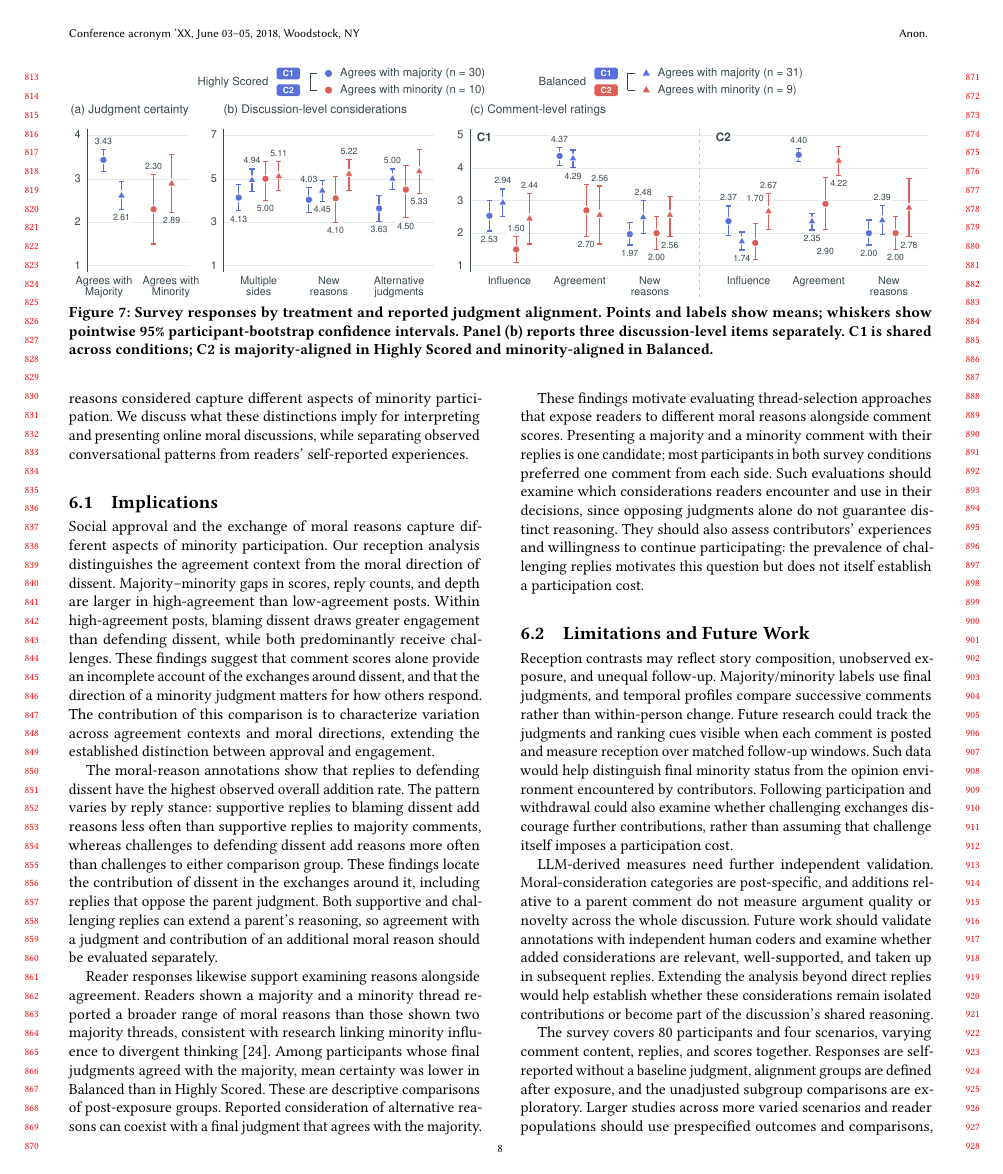
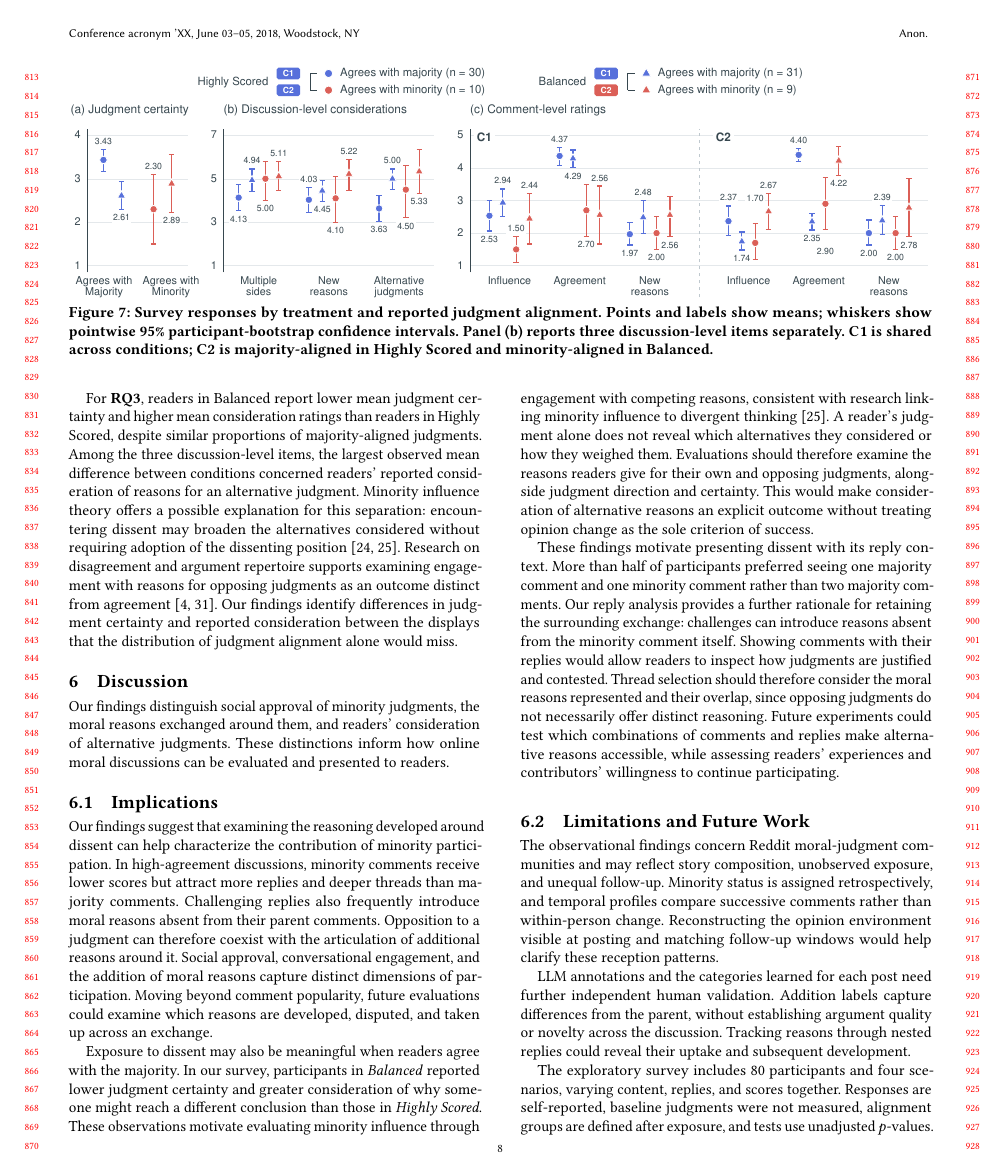
Before and after one commit to yilin667612/TheWebConf-Moral-Minority, a LaTeX paper (sigconf.tex, which reads sections/5_survey.tex, sections/6_discussion.tex): page 8 of 30. Compiled offline with pdfLaTeX.

Commit message:
Updates from Overleaf

```diff
--- a/sections/5_survey.tex
+++ b/sections/5_survey.tex
@@ -154,3 +154,18 @@ Welch tests are two-sided and use unadjusted $p$-values. The figure's confidence
 use 20,000 bootstrap resamples of participants within each condition and
 reported-judgment group, retaining each participant's responses together.
 % TODO: Confirm that reported differences use unrounded means.
+
+
+For \textbf{RQ3}, readers in Balanced report lower mean judgment certainty
+and higher mean consideration ratings than readers in Highly Scored,
+despite similar proportions of majority-aligned judgments.
+Among the three discussion-level items, the largest observed mean difference between conditions concerned readers’ reported consideration of reasons for an alternative judgment.
+Minority influence theory offers a possible
+explanation for this separation: encountering dissent may broaden the
+alternatives considered without requiring adoption of the dissenting
+position \cite{nemeth1986differential,nemeth1987divergent}. Research on
+disagreement and argument repertoire supports examining engagement with
+reasons for opposing judgments as an outcome distinct from agreement
+\cite{price2002disagreement,cappella2002argument}. Our findings identify
+differences in judgment certainty and reported consideration between the
+displays that the distribution of judgment alignment alone would miss.
--- a/sections/6_discussion.tex
+++ b/sections/6_discussion.tex
@@ -7,84 +4,69 @@ that include dissent. Together, these analyses suggest that social approval,
-conversational engagement, and the range of reasons considered capture
-different aspects of minority participation. We discuss what these
-distinctions imply for interpreting and presenting online moral discussions,
-while separating observed conversational patterns from readers'
-self-reported experiences.
+Our findings distinguish social approval of minority judgments, the moral
+reasons exchanged around them, and readers' consideration of alternative
+judgments. These distinctions inform how online moral discussions can be
+evaluated and presented to readers.
 
 \subsection{Implications}
 \label{subsec:discussion-findings}
 
-Social approval and the exchange of moral reasons capture different aspects
-of minority participation. Our reception analysis distinguishes the
-agreement context from the moral direction of dissent. Majority--minority
-gaps in scores, reply counts, and depth are larger in high-agreement
-than low-agreement posts. Within high-agreement posts, blaming dissent
-draws greater engagement than defending dissent, while
-both predominantly receive challenges. These findings suggest that
-comment scores alone provide an incomplete account of the exchanges
-around dissent, and that the direction of a minority judgment matters
-for how others respond. The contribution of this comparison is to
-characterize variation across agreement contexts and moral directions,
-extending the established distinction between approval and engagement.
 
-The moral-reason annotations show that replies to defending dissent have
-the highest observed overall addition rate. The pattern varies by reply
-stance: supportive replies to blaming dissent add reasons less often than
-supportive replies to majority comments, whereas challenges to defending
-dissent add reasons more often than challenges to either comparison group.
-These findings locate the contribution of dissent in the exchanges around
-it, including replies that oppose the parent judgment. Both supportive and
-challenging replies can extend a parent's reasoning, so agreement with a
-judgment and contribution of an additional moral reason should be evaluated
-separately.
+Our findings suggest that examining the reasoning developed around dissent
+can help characterize the contribution of minority participation.
+In high-agreement discussions, minority comments receive lower scores but attract more
+replies and deeper threads than majority comments. Challenging replies
+also frequently introduce moral reasons absent from their parent comments.
+Opposition to a judgment can therefore coexist with the articulation of
+additional reasons around it. Social approval, conversational engagement,
+and the addition of moral reasons capture distinct dimensions of
+participation. Moving beyond comment popularity, future evaluations
+could examine which reasons are developed, disputed, and taken up
+across an exchange.
 
-Reader responses likewise support examining reasons alongside agreement.
-Readers shown a majority and a minority thread reported a broader range
-of moral reasons than those shown two majority threads, consistent
-with research linking minority influence to divergent thinking
-\cite{nemeth1987divergent}. Among participants whose final judgments
-agreed with the majority, mean certainty was lower in Balanced than in
-Highly Scored. These are descriptive comparisons of post-exposure groups.
-Reported consideration of alternative reasons can coexist with a final
-judgment that agrees with the majority.
+Exposure to dissent may also be meaningful when readers agree with the
+majority. In our survey, participants in \textit{Balanced}
+reported lower judgment certainty and greater consideration of why
+someone might reach a different conclusion than those in \textit{Highly Scored}.
+These observations motivate evaluating minority influence through
+engagement with competing reasons, consistent with research linking
+minority influence to divergent thinking \cite{nemeth1987divergent}.
+A reader's judgment alone does not reveal which alternatives they
+considered or how they weighed them. Evaluations should therefore
+examine the reasons readers give for their own and opposing judgments,
+alongside judgment direction and certainty. This would make
+consideration of alternative reasons an explicit outcome without
+treating opinion change as the sole criterion of success.
 
-These findings motivate evaluating thread-selection approaches that expose
-readers to different moral reasons alongside comment scores. Presenting
-a majority and a minority comment with their replies is one candidate;
-most participants in both survey conditions preferred one comment from
-each side. Such evaluations should examine which considerations readers
-encounter and use in their decisions, since opposing judgments alone do not
-guarantee distinct reasoning. They should also assess contributors'
-experiences and willingness to continue participating: the prevalence of
-challenging replies motivates this question but does not itself establish
-a participation cost.
+These findings motivate presenting dissent with its reply context.
+More than half of participants preferred seeing one majority comment and
+one minority comment rather than two majority comments.
+Our reply analysis provides a further rationale for retaining the surrounding
+exchange: challenges can introduce reasons absent from the minority
+comment itself. Showing comments with their replies would allow readers
+to inspect how judgments are justified and contested. Thread selection
+should therefore consider the moral reasons represented and their
+overlap, since opposing judgments do not necessarily offer distinct
+reasoning. Future experiments could test which combinations of comments
+and replies make alternative reasons accessible, while assessing
+readers' experiences and contributors' willingness to continue
+participating.
 
 \subsection{Limitations and Future Work}
 \label{subsec:discussion-limitations}
 
-Reception contrasts may reflect story composition, unobserved exposure,
-and unequal follow-up. Majority/minority labels use final judgments, and
-temporal profiles compare successive comments rather than within-person
-change. Future research could track the judgments and ranking cues visible
-when each comment is posted and measure reception over matched follow-up
-windows. Such data would help distinguish final minority status from the
-opinion environment encountered by contributors. Following participation
-and withdrawal could also examine whether challenging exchanges discourage
-further contributions, rather than assuming that challenge itself imposes
-a participation cost.
+The observational findings concern Reddit moral-judgment communities and
+may reflect story composition, unobserved exposure, and unequal follow-up.
+Minority status is assigned retrospectively, and temporal profiles compare
+successive comments rather than within-person change. Reconstructing the
+opinion environment visible at posting and matching follow-up windows would
+help clarify these reception patterns.
 
-LLM-derived measures need further independent validation.
-Moral-consideration categories are post-specific, and additions relative
-to a parent comment do not measure argument quality or novelty across the
-whole discussion. Future work should validate annotations with independent
-human coders and examine whether added considerations are relevant,
-well-supported, and taken up in subsequent replies. Extending the analysis
-beyond direct replies would help establish whether these considerations
-remain isolated contributions or become part of the discussion's shared
-reasoning.
+LLM annotations and the categories learned for each post need further
+independent human validation. Addition labels capture differences from the
+parent, without establishing argument quality or novelty across the
+discussion. Tracking reasons through nested replies could reveal their
+uptake and subsequent development.
 
-The survey covers $80$ participants and four scenarios, varying comment
-content, replies, and scores together. Responses are self-reported without
-a baseline judgment, alignment groups are defined after exposure, and the
-unadjusted subgroup comparisons are exploratory. Larger studies across
-more varied scenarios and reader populations should use prespecified
-outcomes and comparisons, and vary thread content and social cues
+The exploratory survey includes $80$ participants and four scenarios,
+varying content, replies, and scores together. Responses are self-reported,
+baseline judgments were not measured, alignment groups are defined after
+exposure, and tests use unadjusted $p$-values. Larger studies with
```
Also changed, not shown: aaai_additions.bib (+15 -0 lines), components/fig_structure_overview.tex (+3 -11 lines), components/tab_reason_examples.tex (+2 -0 lines), sections/10_supp.tex (+1 -1 lines), sections/1_intro.tex (+2 -0 lines), sections/3_data_method_v2.tex (+23 -19 lines), sections/4_results.tex (+23 -7 lines), figures/fig2_story.pdf (added), sections/5_survey.tex (4 more changed lines), sections/6_discussion.tex (12 more changed lines).
